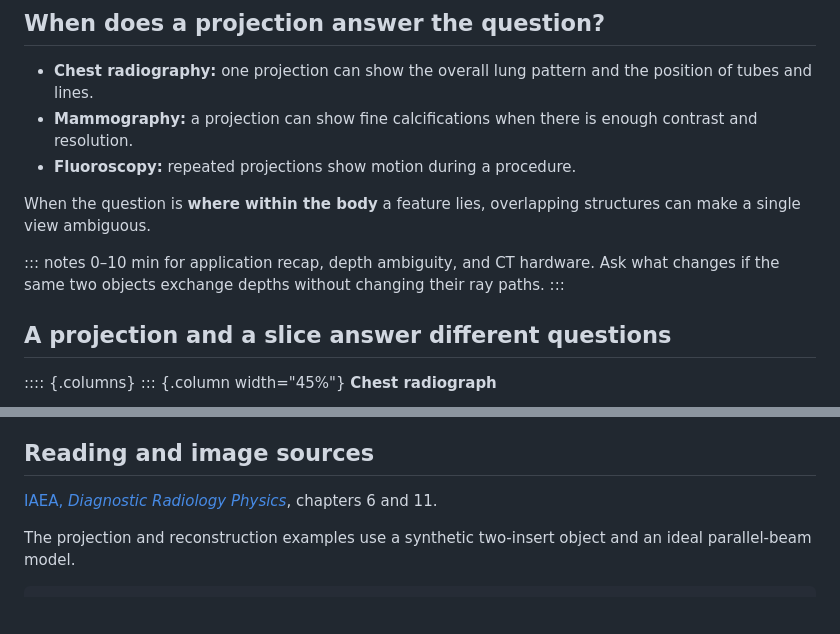
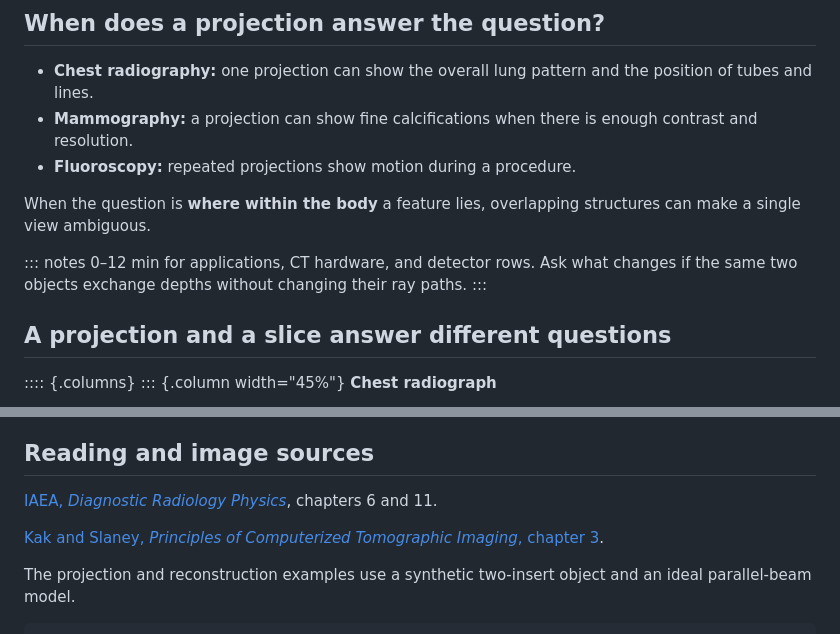
Before and after one commit to lucask07/biomedical-imaging-313, a Markdown page: lectures/06_xray_applications_and_ct.md, 2 parts joined by grey strips. GitHub-like rendering; blank space fills up the shorter version.

```diff
--- a/lectures/06_xray_applications_and_ct.md
+++ b/lectures/06_xray_applications_and_ct.md
@@ -12,7 +12,7 @@ date: ""
 When the question is **where within the body** a feature lies, overlapping structures can make a single view ambiguous.
 
 ::: notes
-0–10 min for application recap, depth ambiguity, and CT hardware. Ask what changes if the same two objects exchange depths without changing their ray paths.
+0–12 min for applications, CT hardware, and detector rows. Ask what changes if the same two objects exchange depths without changing their ray paths.
 :::
 
 ## A projection and a slice answer different questions
@@ -166,6 +218,8 @@ A view measures transmission along a ray. A reconstructed pixel estimates local
 ## Reading and image sources
 
 [IAEA, *Diagnostic Radiology Physics*](https://www-pub.iaea.org/MTCD/Publications/PDF/Pub1564webNew-74666420.pdf), chapters 6 and 11.
+
+[Kak and Slaney, *Principles of Computerized Tomographic Imaging*, chapter 3](https://engineering.purdue.edu/~malcolm/pct/pct-toc.html).
 
 The projection and reconstruction examples use a synthetic two-insert object and an ideal parallel-beam model.
 
```
Also changed, not shown: other parts of lectures/06_xray_applications_and_ct.md (+62 -10 lines), lectures/figures/06_filter_steps.png (added), lectures/figures/06_view_sum.png (added), 3 other files.
